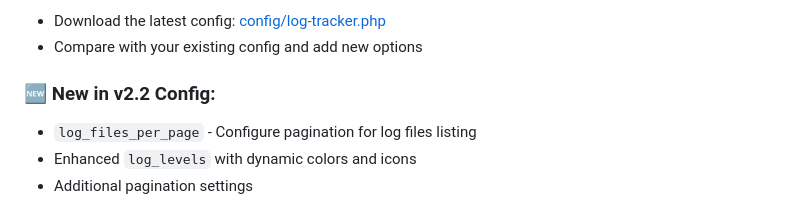
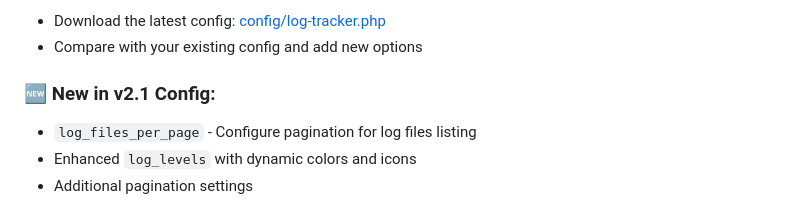
Before and after one commit to KsSadi/Laravel-Log-Tracker, a Markdown page: README.md, the part around one of its changes. GitHub-like rendering.

```diff
--- a/README.md
+++ b/README.md
@@ -126,7 +126,7 @@ php artisan vendor:publish --provider="Kssadi\LogTracker\LogTrackerServiceProvid
 - Download the latest config: [config/log-tracker.php](https://github.com/KsSadi/Laravel-Log-Tracker/blob/main/config/log-tracker.php)
 - Compare with your existing config and add new options
 
-### **🆕 New in v2.2 Config:**
+### **🆕 New in v2.1 Config:**
 - `log_files_per_page` - Configure pagination for log files listing
 - Enhanced `log_levels` with dynamic colors and icons
 - Additional pagination settings
```
Also changed, not shown: other parts of README.md (+1 -1 lines).
